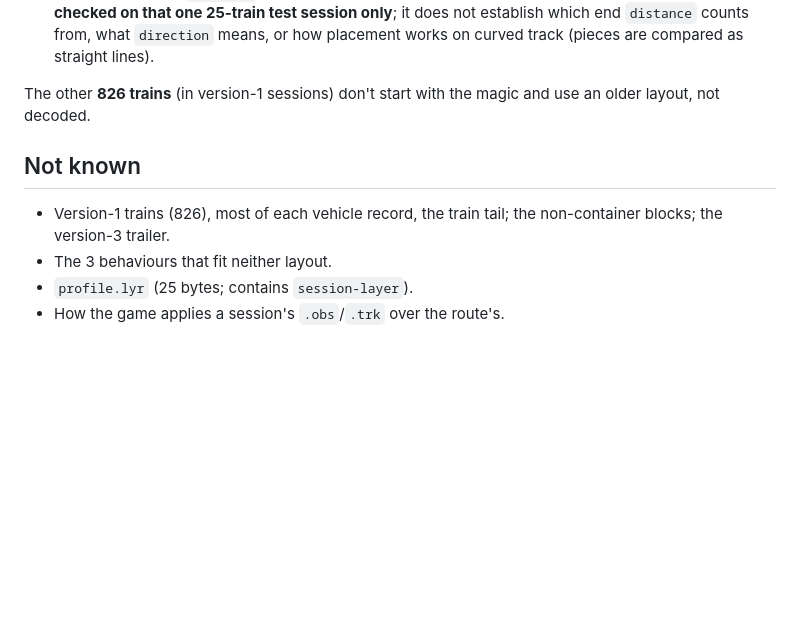
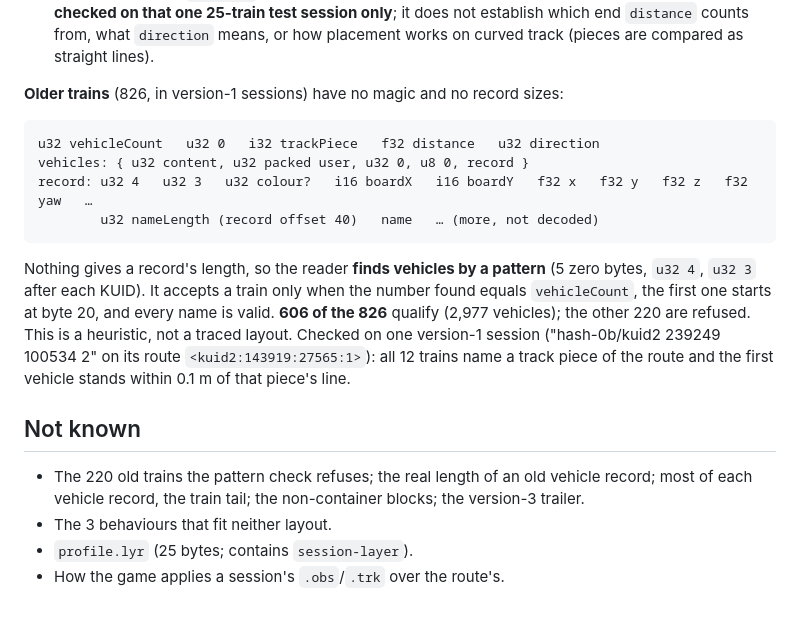
Before and after one commit to Dragongamer9/TS2010, a Markdown page: docs/formats/session.md, the part around the change. Drawn GitHub-style; blank space fills up the shorter version.

````diff
--- a/docs/formats/session.md
+++ b/docs/formats/session.md
@@ -73,13 +73,28 @@ Checked:
   `direction` means, or how placement works on curved track (pieces are compared as
   straight lines).
 
-The other **826 trains** (in version-1 sessions) don't start with the magic and use an
-older layout, not decoded.
+**Older trains** (826, in version-1 sessions) have no magic and no record sizes:
+
+```
+u32 vehicleCount   u32 0   i32 trackPiece   f32 distance   u32 direction
+vehicles: { u32 content, u32 packed user, u32 0, u8 0, record }
+record: u32 4   u32 3   u32 colour?   i16 boardX   i16 boardY   f32 x   f32 y   f32 z   f32 yaw   …
+        u32 nameLength (record offset 40)   name   … (more, not decoded)
+```
+
+Nothing gives a record's length, so the reader **finds vehicles by a pattern** (5 zero
+bytes, `u32 4`, `u32 3` after each KUID). It accepts a train only when the number found
+equals `vehicleCount`, the first one starts at byte 20, and every name is valid. **606 of
+the 826** qualify (2,977 vehicles); the other 220 are refused. This is a heuristic, not a
+traced layout. Checked on one version-1 session ("hash-0b/kuid2 239249 100534 2" on its
+route `<kuid2:143919:27565:1>`): all 12 trains name a track piece of the route and the
+first vehicle stands within 0.1 m of that piece's line.
 
 ## Not known
 
-- Version-1 trains (826), most of each vehicle record, the train tail; the
-  non-container blocks; the version-3 trailer.
+- The 220 old trains the pattern check refuses; the real length of an old vehicle
+  record; most of each vehicle record, the train tail; the non-container blocks; the
+  version-3 trailer.
 - The 3 behaviours that fit neither layout.
 - `profile.lyr` (25 bytes; contains `session-layer`).
 - How the game applies a session's `.obs`/`.trk` over the route's.
````
Also changed, not shown: ROADMAP.md (+5 -4 lines), docs/screenshots/README.md (+2 -0 lines), docs/screenshots/old-session-station.png (added), docs/screenshots/old-session-trains.png (added), 4 other files.
